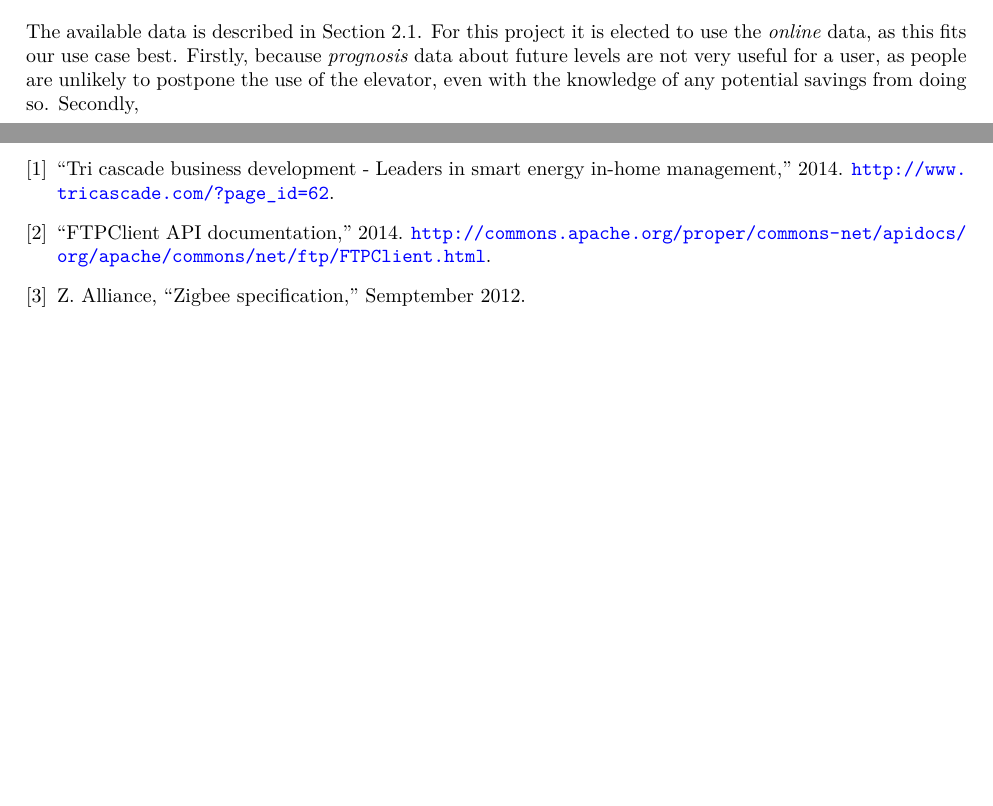
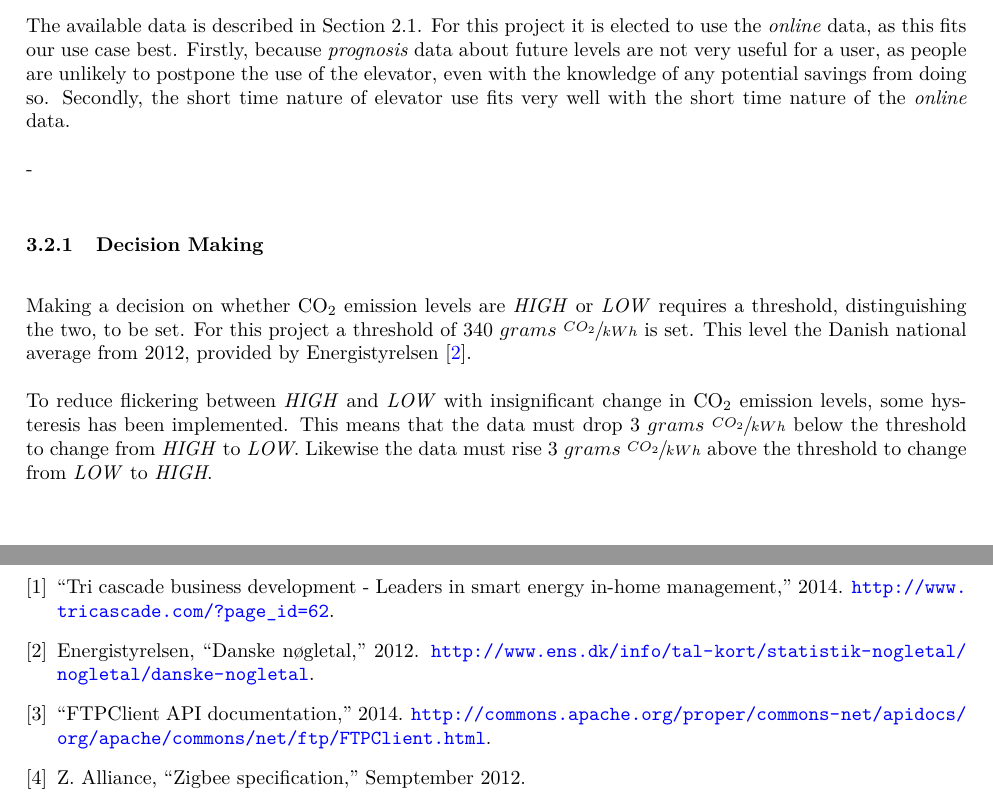
Before and after one commit to HrNilsson/TIIPWI, a LaTeX document (MiniProject/Report/Main.tex, which reads MiniProject/Report/LevelEstimation.tex): two parts of pages 6 and 17 of 17, joined at a grey line, cut so that both start at the same text, the shorter picture padded with empty space. Compiled offline with pdfLaTeX.

Commit message:
Salvage document after commit error

```diff
--- a/MiniProject/Report/LevelEstimation.tex
+++ b/MiniProject/Report/LevelEstimation.tex
@@ -15,9 +15,22 @@
 	The available data is described in Section \ref{sub:c02_emission_data}.
 	For this project it is elected to use the \emph{online} data, as this fits our use case best.
 	Firstly, because \emph{prognosis} data about future levels are not very useful for a user, as people are unlikely to postpone the use of the elevator, even with the knowledge of any potential savings from doing so.
-	Secondly,
+	Secondly, the short time nature of elevator use fits very well with the short time nature of the \emph{online} data.
 
-	% subsection co__2_level_estimation (end)
+-		% subsection co__2_level_estimation (end)
+
+	\subsubsection{Decision Making} % (fold)
+	\label{sub:decision_making}
+
+		Making a decision on whether CO$_2$ emission levels are \emph{HIGH} or \emph{LOW} requires a threshold, distinguishing the two, to be set.
+		For this project a threshold of $340\ grams\ \sfrac{CO_2}{kWh}$ is set.
+		This level the Danish national average from 2012, provided by Energistyrelsen \cite{Energistyrelsen:2012:Online}.
+
+		To reduce flickering between \emph{HIGH} and \emph{LOW} with insignificant change in CO$_2$ emission levels, some hysteresis has been implemented.
+		This means that the data must drop $3\ grams\ \sfrac{CO_2}{kWh}$ below the threshold to change from \emph{HIGH} to \emph{LOW}.
+		Likewise the data must rise $3\ grams\ \sfrac{CO_2}{kWh}$ above the threshold to change from \emph{LOW} to \emph{HIGH}.
+
+		% sub-subsection decision_making (end)
 
 
 \end{document}
```
Also changed, not shown: MiniProject/Report/References.bib (+7 -0 lines).
